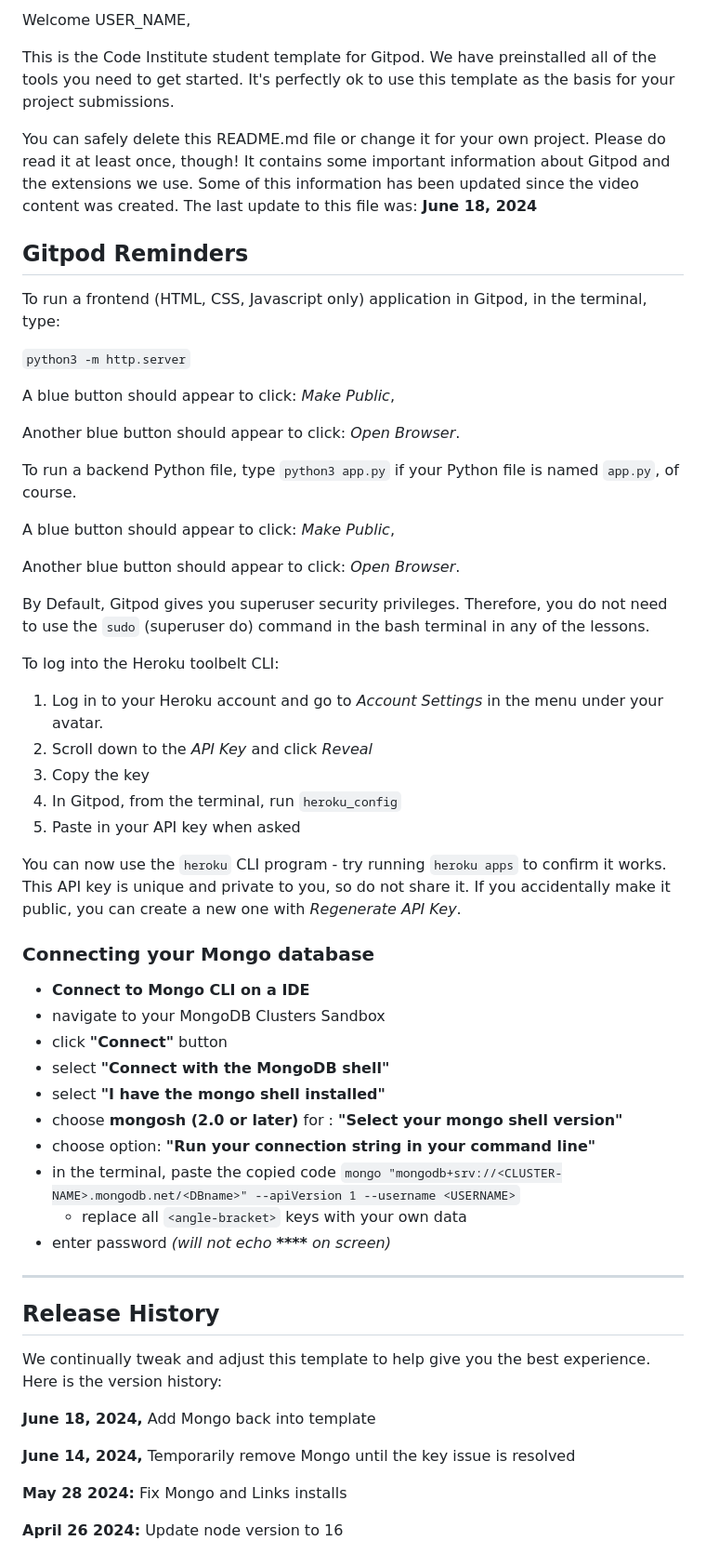
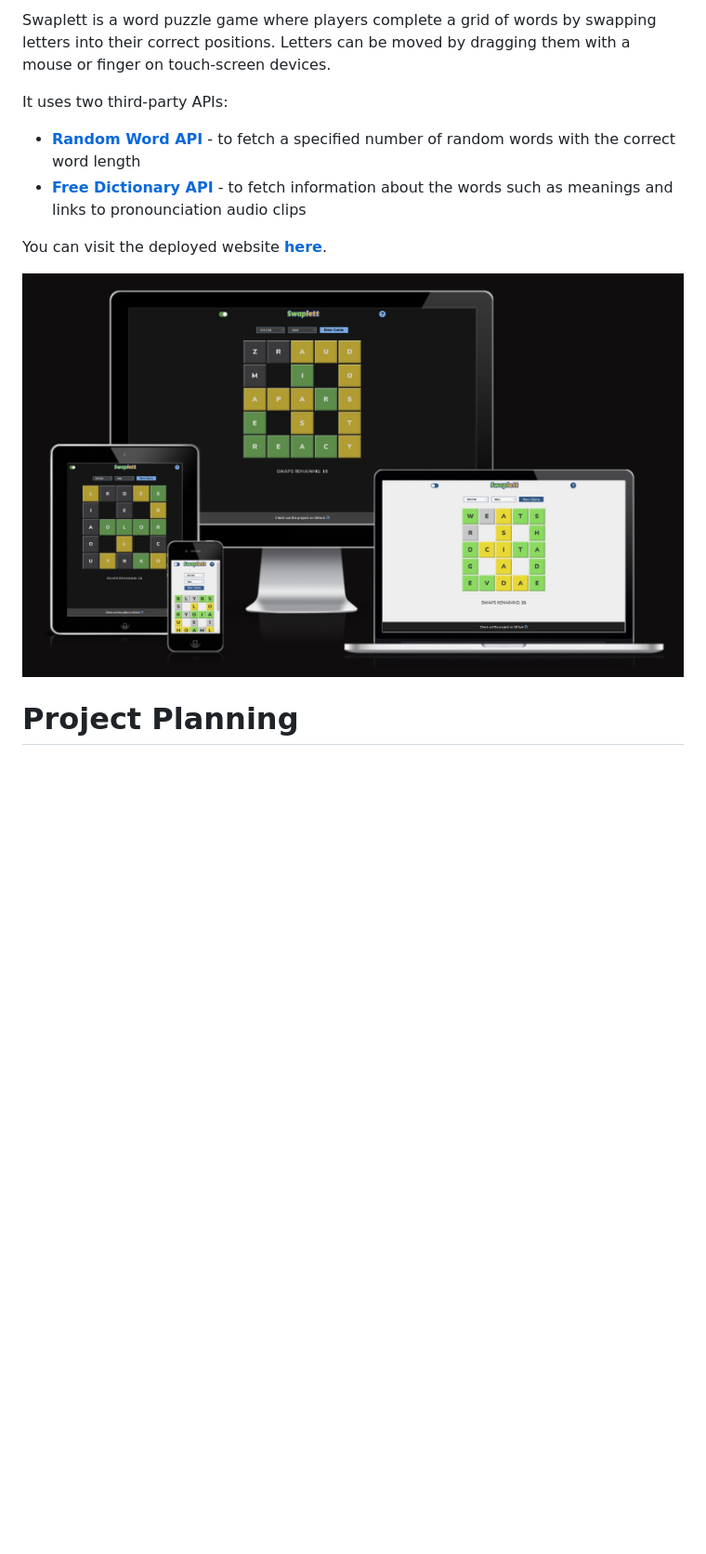
Before and after one commit to lowrycode/swaplett-project, a Markdown page: README.md, the part around the change printed below. Shown: that part at 93% size. Rendered like a GitHub page; pictures changed too: readme-images/responsive.jpg (added); blank space fills up the shorter version.

Commit message:
Add Introduction and Project Planning sections to the readme

```diff
--- a/README.md
+++ b/README.md
@@ -2,62 +2,13 @@
 
-Welcome USER_NAME,
+Swaplett is a word puzzle game where players complete a grid of words by swapping letters into their correct positions. Letters can be moved by dragging them with a mouse or finger on touch-screen devices.
 
-This is the Code Institute student template for Gitpod. We have preinstalled all of the tools you need to get started. It's perfectly ok to use this template as the basis for your project submissions.
+It uses two third-party APIs:
+- <a href="https://random-word-api.herokuapp.com/home" target="_blank" rel="noopener">**Random Word API**</a> - to fetch a specified number of random words with the correct word length
+- <a href="https://dictionaryapi.dev/" target="_blank" rel="noopener">**Free Dictionary API**</a> - to fetch information about the words such as meanings and links to pronounciation audio clips
 
-You can safely delete this README.md file or change it for your own project. Please do read it at least once, though! It contains some important information about Gitpod and the extensions we use. Some of this information has been updated since the video content was created. The last update to this file was: **June 18, 2024**
+You can visit the deployed website <a href="https://lowrycode.github.io/swaplett-project/" target="_blank" rel="noopener">**here**</a>.
 
-## Gitpod Reminders
+![Swaplett Responsive Design](readme-images/responsive.jpg)
 
-To run a frontend (HTML, CSS, Javascript only) application in Gitpod, in the terminal, type:
+# Project Planning
 
-`python3 -m http.server`
-
-A blue button should appear to click: _Make Public_,
-
-Another blue button should appear to click: _Open Browser_.
-
-To run a backend Python file, type `python3 app.py` if your Python file is named `app.py`, of course.
-
-A blue button should appear to click: _Make Public_,
-
-Another blue button should appear to click: _Open Browser_.
-
-By Default, Gitpod gives you superuser security privileges. Therefore, you do not need to use the `sudo` (superuser do) command in the bash terminal in any of the lessons.
-
-To log into the Heroku toolbelt CLI:
-
-1. Log in to your Heroku account and go to *Account Settings* in the menu under your avatar.
-2. Scroll down to the *API Key* and click *Reveal*
-3. Copy the key
-4. In Gitpod, from the terminal, run `heroku_config`
-5. Paste in your API key when asked
-
-You can now use the `heroku` CLI program - try running `heroku apps` to confirm it works. This API key is unique and private to you, so do not share it. If you accidentally make it public, you can create a new one with _Regenerate API Key_.
-
-### Connecting your Mongo database
-
-- **Connect to Mongo CLI on a IDE**
-- navigate to your MongoDB Clusters Sandbox
-- click **"Connect"** button
-- select **"Connect with the MongoDB shell"**
-- select **"I have the mongo shell installed"**
-- choose **mongosh (2.0 or later)** for : **"Select your mongo shell version"**
-- choose option: **"Run your connection string in your command line"**
-- in the terminal, paste the copied code `mongo "mongodb+srv://<CLUSTER-NAME>.mongodb.net/<DBname>" --apiVersion 1 --username <USERNAME>`
-  - replace all `<angle-bracket>` keys with your own data
-- enter password _(will not echo **\*\*\*\*** on screen)_
-
-------
-
-## Release History
-
-We continually tweak and adjust this template to help give you the best experience. Here is the version history:
-
-**June 18, 2024,** Add Mongo back into template
-
-**June 14, 2024,** Temporarily remove Mongo until the key issue is resolved
-
-**May 28 2024:** Fix Mongo and Links installs
-
-**April 26 2024:** Update node version to 16
-
```
Also changed, not shown: other parts of README.md (+2 -69 lines).
